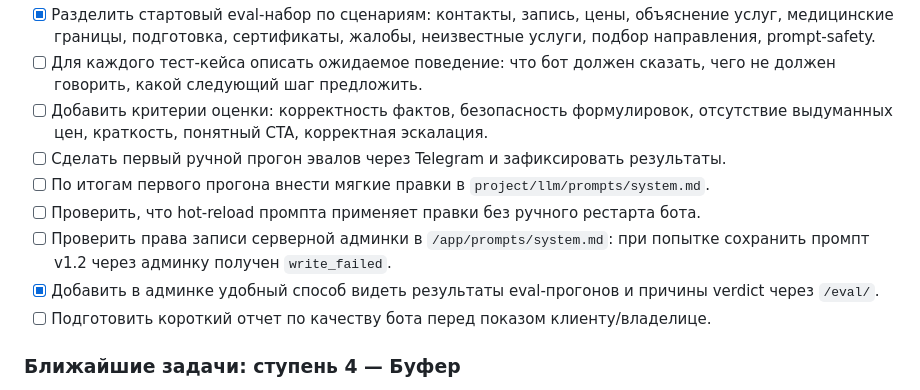
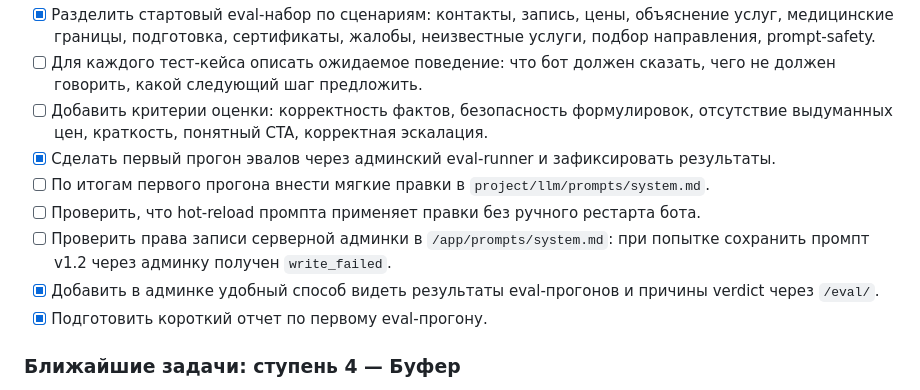
Before and after one commit to vlad495-commits/moroz-i-solntse-bot, a Markdown page: Дорожная карта.md, the part around the change. GitHub-like rendering.

```diff
--- a/Дорожная карта.md
+++ b/Дорожная карта.md
@@ -39,12 +39,12 @@
 - [x] Разделить стартовый eval-набор по сценариям: контакты, запись, цены, объяснение услуг, медицинские границы, подготовка, сертификаты, жалобы, неизвестные услуги, подбор направления, prompt-safety.
 - [ ] Для каждого тест-кейса описать ожидаемое поведение: что бот должен сказать, чего не должен говорить, какой следующий шаг предложить.
 - [ ] Добавить критерии оценки: корректность фактов, безопасность формулировок, отсутствие выдуманных цен, краткость, понятный CTA, корректная эскалация.
-- [ ] Сделать первый ручной прогон эвалов через Telegram и зафиксировать результаты.
+- [x] Сделать первый прогон эвалов через админский eval-runner и зафиксировать результаты.
 - [ ] По итогам первого прогона внести мягкие правки в `project/llm/prompts/system.md`.
 - [ ] Проверить, что hot-reload промпта применяет правки без ручного рестарта бота.
 - [ ] Проверить права записи серверной админки в `/app/prompts/system.md`: при попытке сохранить промпт v1.2 через админку получен `write_failed`.
 - [x] Добавить в админке удобный способ видеть результаты eval-прогонов и причины verdict через `/eval/`.
-- [ ] Подготовить короткий отчет по качеству бота перед показом клиенту/владелице.
+- [x] Подготовить короткий отчет по первому eval-прогону.
 
 ### Ближайшие задачи: ступень 4 — Буфер
 - [ ] Добавить склейку быстрых сообщений пользователя в один LLM-запрос.
```
Also changed, not shown: changelog.md (+2 -0 lines), 1 other file.
